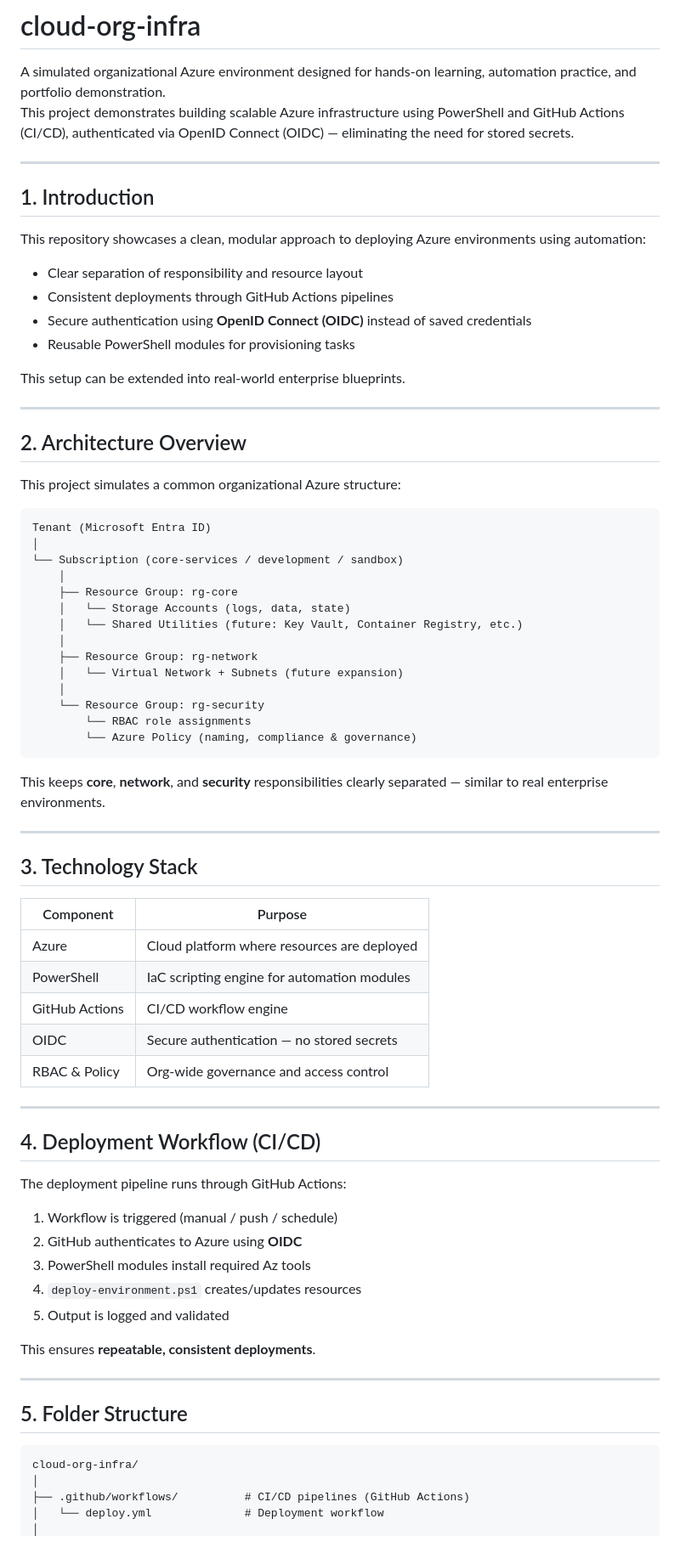
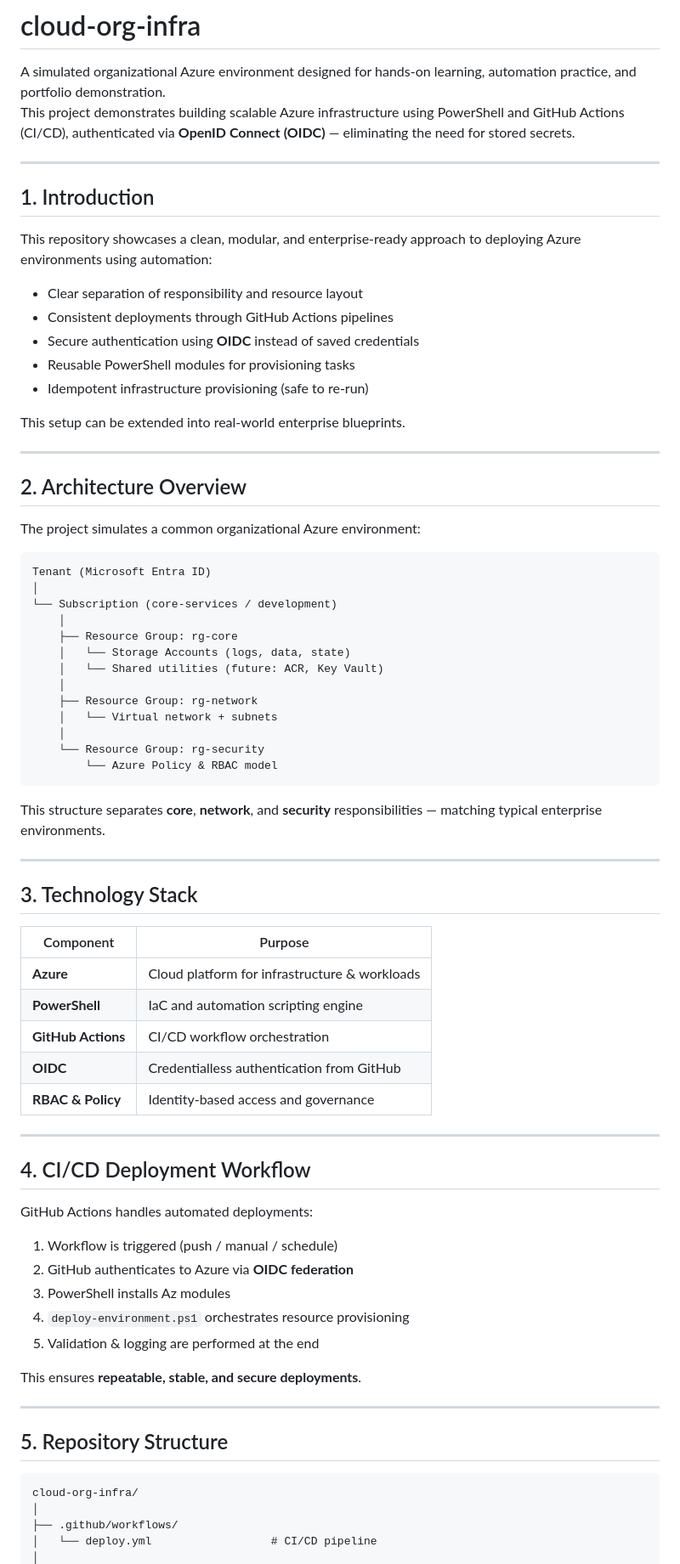
Before and after one commit to unfencedentity/cloud-org-infra, a Markdown page: README.md, the part around the change printed below. Shown: that part at 85% size. Drawn GitHub-style.

````diff
--- a/README.md
+++ b/README.md
@@ -1,18 +1,19 @@
 # cloud-org-infra
 
 A simulated organizational Azure environment designed for hands-on learning, automation practice, and portfolio demonstration.
-This project demonstrates building scalable Azure infrastructure using PowerShell and GitHub Actions (CI/CD), authenticated via OpenID Connect (OIDC) — eliminating the need for stored secrets.
+This project demonstrates building scalable Azure infrastructure using PowerShell and GitHub Actions (CI/CD), authenticated via **OpenID Connect (OIDC)** — eliminating the need for stored secrets.
 
 ---
 
 ## 1. Introduction
 
-This repository showcases a clean, modular approach to deploying Azure environments using automation:
+This repository showcases a clean, modular, and enterprise-ready approach to deploying Azure environments using automation:
 
 - Clear separation of responsibility and resource layout
 - Consistent deployments through GitHub Actions pipelines
-- Secure authentication using **OpenID Connect (OIDC)** instead of saved credentials
+- Secure authentication using **OIDC** instead of saved credentials
 - Reusable PowerShell modules for provisioning tasks
+- Idempotent infrastructure provisioning (safe to re-run)
 
 This setup can be extended into real-world enterprise blueprints.
 
@@ -20,26 +21,25 @@ This setup can be extended into real-world enterprise blueprints.
 
 ## 2. Architecture Overview
 
-This project simulates a common organizational Azure structure:
+The project simulates a common organizational Azure environment:
 
-```text
+```
 Tenant (Microsoft Entra ID)
 │
-└── Subscription (core-services / development / sandbox)
+└── Subscription (core-services / development)
     │
     ├── Resource Group: rg-core
     │   └── Storage Accounts (logs, data, state)
-    │   └── Shared Utilities (future: Key Vault, Container Registry, etc.)
+    │   └── Shared utilities (future: ACR, Key Vault)
     │
     ├── Resource Group: rg-network
-    │   └── Virtual Network + Subnets (future expansion)
+    │   └── Virtual network + subnets
     │
     └── Resource Group: rg-security
-        └── RBAC role assignments
-        └── Azure Policy (naming, compliance & governance)
+        └── Azure Policy & RBAC model
 ```
 
-This keeps **core**, **network**, and **security** responsibilities clearly separated — similar to real enterprise environments.
+This structure separates **core**, **network**, and **security** responsibilities — matching typical enterprise environments.
 
 ---
 
@@ -47,33 +47,33 @@ This keeps **core**, **network**, and **security** responsibilities clearly sepa
 
 | Component      | Purpose                                        |
 |----------------|------------------------------------------------|
-| Azure          | Cloud platform where resources are deployed    |
-| PowerShell     | IaC scripting engine for automation modules    |
-| GitHub Actions | CI/CD workflow engine                          |
-| OIDC           | Secure authentication — no stored secrets      |
-| RBAC & Policy  | Org-wide governance and access control         |
+| **Azure**      | Cloud platform for infrastructure & workloads  |
+| **PowerShell** | IaC and automation scripting engine            |
+| **GitHub Actions** | CI/CD workflow orchestration           |
+| **OIDC**       | Credentialless authentication from GitHub      |
+| **RBAC & Policy** | Identity-based access and governance       |
 
 ---
 
-## 4. Deployment Workflow (CI/CD)
+## 4. CI/CD Deployment Workflow
 
-The deployment pipeline runs through GitHub Actions:
+GitHub Actions handles automated deployments:
 
-1. Workflow is triggered (manual / push / schedule)
-2. GitHub authenticates to Azure using **OIDC**
-3. PowerShell modules install required Az tools
-4. `deploy-environment.ps1` creates/updates resources
-5. Output is logged and validated
+1. Workflow is triggered (push / manual / schedule)
+2. GitHub authenticates to Azure via **OIDC federation**
+3. PowerShell installs Az modules
+4. `deploy-environment.ps1` orchestrates resource provisioning
+5. Validation & logging are performed at the end
 
-This ensures **repeatable, consistent deployments**.
+This ensures **repeatable, stable, and secure deployments**.
 
 ---
 
-## 5. Folder Structure
+## 5. Repository Structure
 
-```text
+```
 cloud-org-infra/
 │
-├── .github/workflows/          # CI/CD pipelines (GitHub Actions)
-│   └── deploy.yml              # Deployment workflow
+├── .github/workflows/
+│   └── deploy.yml                  # CI/CD pipeline
 │
````
Also changed, not shown: other parts of README.md (+110 -150 lines).
